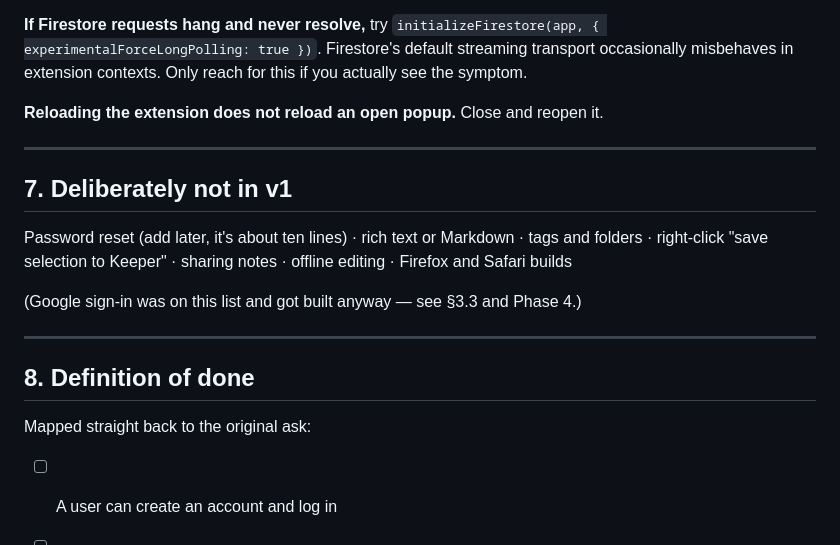
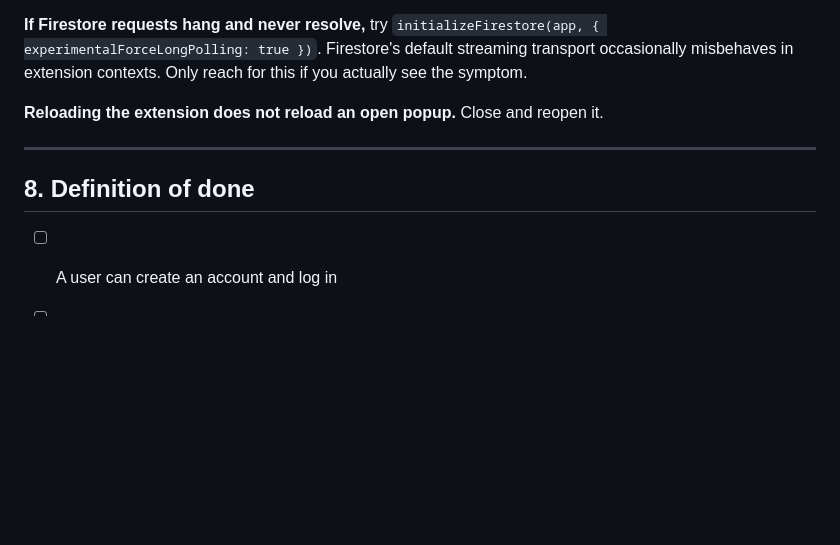
Before and after one commit to snuedev/keeper-extension, a Markdown page: docs/PLAN.md, the part around the change. Rendered like a GitHub page; blank space fills up the shorter version.

Commit message:
Updated Plan.md
Updated sections of documentation

```diff
--- a/docs/PLAN.md
+++ b/docs/PLAN.md
@@ -359,19 +359,7 @@ reach for this if you actually see the symptom.
 
 ---
 
-## 7. Deliberately not in v1
-
-Password reset (add later, it's about ten lines) ·
-rich text or Markdown · tags and folders · right-click "save selection to Keeper"
-· sharing notes · offline editing · Firefox and Safari builds
-
-(Google sign-in was on this list and got built anyway — see §3.3 and Phase 4.)
-
----
-
 ## 8. Definition of done
-
-Mapped straight back to the original ask:
 
 - [ ] A user can create an account and log in
 - [ ] A logged-in user has a space to write notes about anything
```
